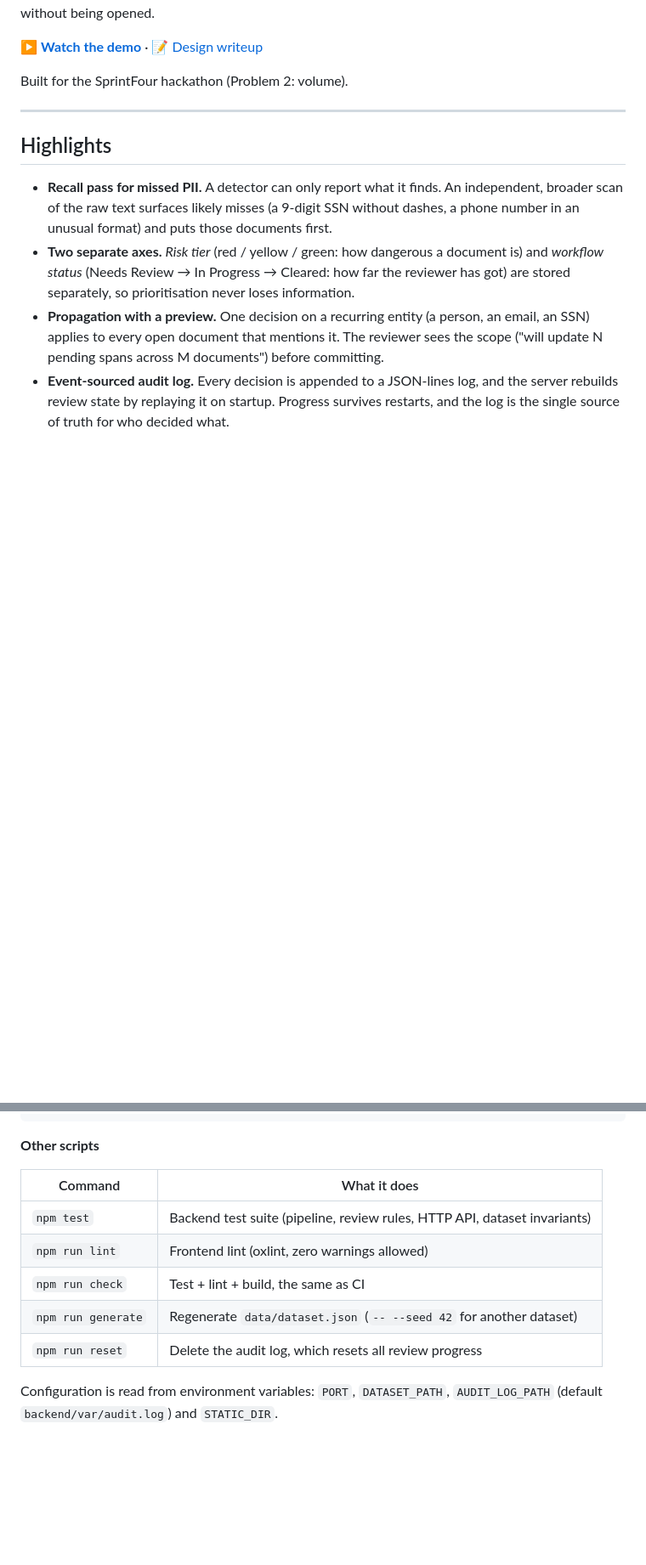
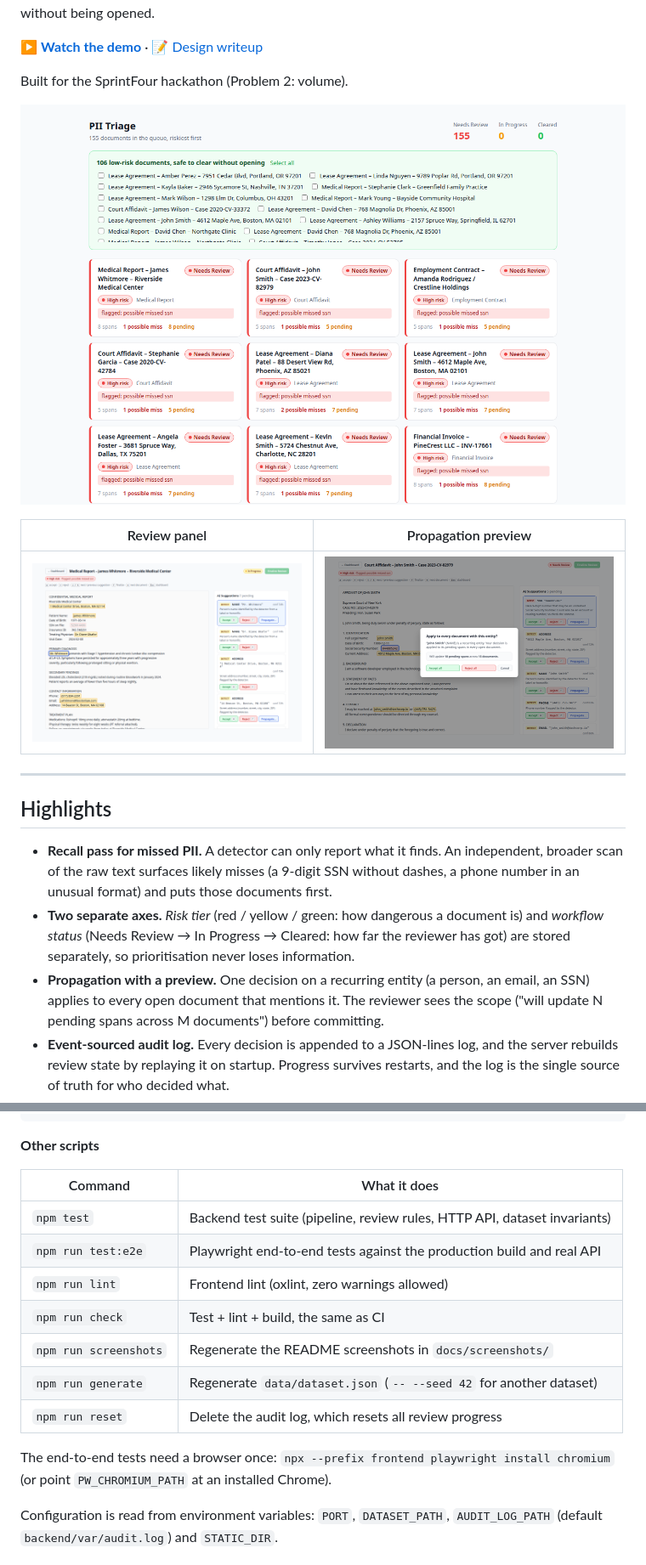
Before and after one commit to Mitali-Patle/SprintFour, a Markdown page: README.md, 2 parts joined by grey strips. Shown at 85% size. Drawn GitHub-style; pictures changed too: docs/screenshots/dashboard.png (added), docs/screenshots/propagate.png (added), docs/screenshots/review.png (added); blank space fills up the shorter version.

```diff
--- a/README.md
+++ b/README.md
@@ -13,6 +13,12 @@ can be cleared in bulk without being opened.
 ▶️ **[Watch the demo](https://youtu.be/tnbrmfc5oHg)** · 📝 [Design writeup](WRITEUP.md)
 
 Built for the SprintFour hackathon (Problem 2: volume).
+
+![Triage dashboard: documents sorted by risk, with low-risk ones offered for bulk clearing](docs/screenshots/dashboard.png)
+
+| Review panel | Propagation preview |
+|---|---|
+| ![Document text with highlighted PII next to the suggestion list](docs/screenshots/review.png) | ![Confirmation dialog showing how many spans and documents a decision will update](docs/screenshots/propagate.png) |
 
 ---
 
@@ -93,10 +99,15 @@ npm start                # builds the frontend, then serves app + API on http://
 | Command            | What it does                                                        |
 |--------------------|---------------------------------------------------------------------|
 | `npm test`         | Backend test suite (pipeline, review rules, HTTP API, dataset invariants) |
+| `npm run test:e2e` | Playwright end-to-end tests against the production build and real API |
 | `npm run lint`     | Frontend lint (oxlint, zero warnings allowed)                       |
 | `npm run check`    | Test + lint + build, the same as CI                                 |
+| `npm run screenshots` | Regenerate the README screenshots in `docs/screenshots/`         |
 | `npm run generate` | Regenerate `data/dataset.json` (`-- --seed 42` for another dataset) |
 | `npm run reset`    | Delete the audit log, which resets all review progress              |
+
+The end-to-end tests need a browser once: `npx --prefix frontend playwright install chromium`
+(or point `PW_CHROMIUM_PATH` at an installed Chrome).
 
 Configuration is read from environment variables: `PORT`, `DATASET_PATH`,
 `AUDIT_LOG_PATH` (default `backend/var/audit.log`) and `STATIC_DIR`.
```
Also changed, not shown: other parts of README.md (+2 -0 lines), 8 other files.
